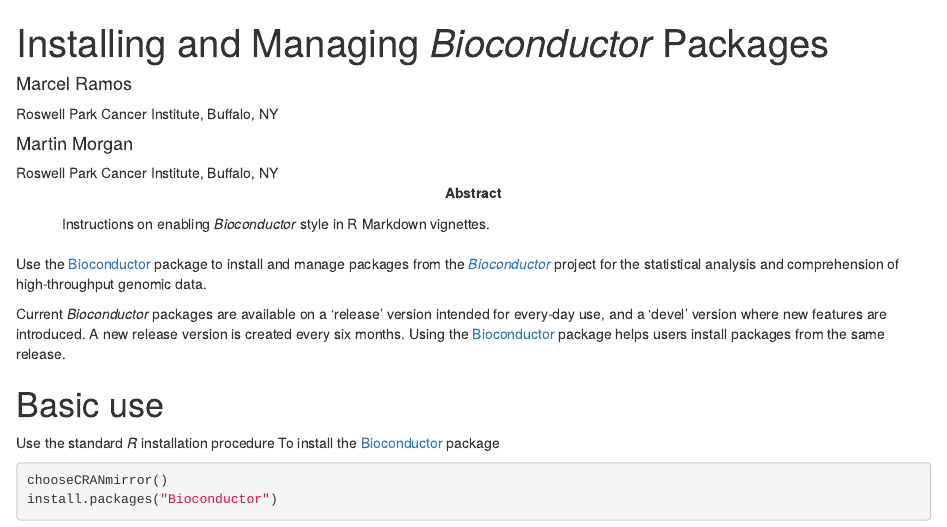
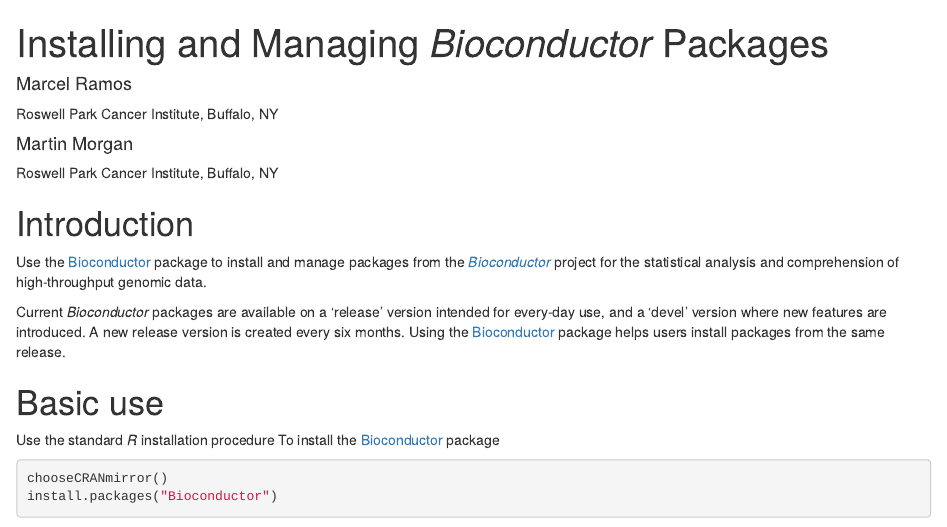
Before and after one commit to Bioconductor/BiocManager, an R Markdown document (vignettes/Bioconductor.Rmd): the page in a window 1100 px wide, from its top. Rendered offline with R 4.5, knitr and Pandoc, with nearby package versions; drawn as R Markdown's standard HTML page in place of the format the file asks for.

Commit message:
minor vignette cleanup

```diff
--- a/vignettes/Bioconductor.Rmd
+++ b/vignettes/Bioconductor.Rmd
@@ -7,15 +7,14 @@
   affiliation: Roswell Park Cancer Institute, Buffalo, NY
 output:
   BiocStyle::html_document:
-    toc_float: true
-package: Bioconductor
-abstract: |
-  Instructions on enabling _Bioconductor_ style in R Markdown vignettes.
+      toc: true
 vignette: |
   %\VignetteIndexEntry{Installing and Managing Bioconductor Packages}
   %\VignetteEngine{knitr::rmarkdown}
   %\VignetteEncoding{UTF-8}
 ---
+
+# Introduction
 
 Use the [Bioconductor][1] package to install and manage packages from the _[Bioconductor][2]_ project for the statistical analysis and comprehension of high-throughput genomic data.
 
```
